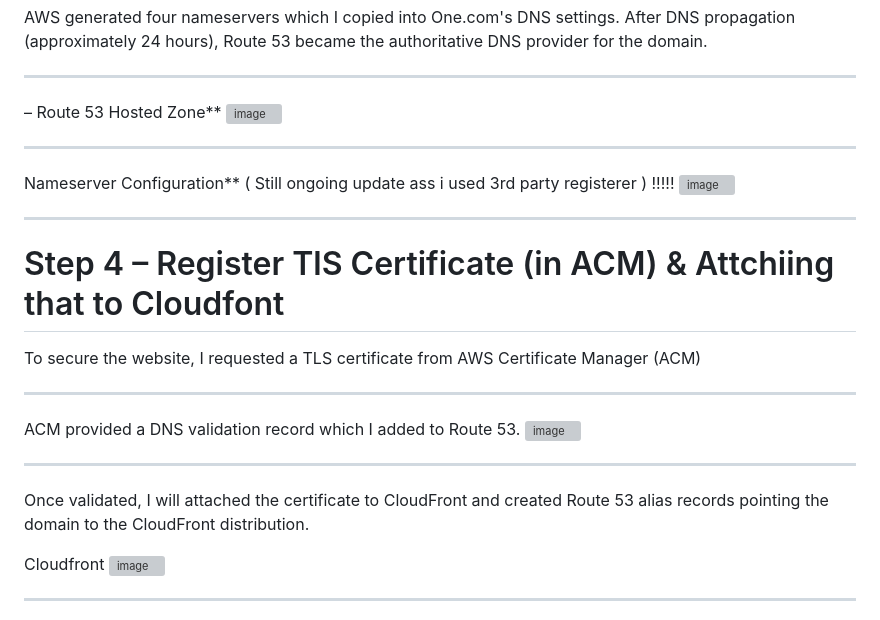
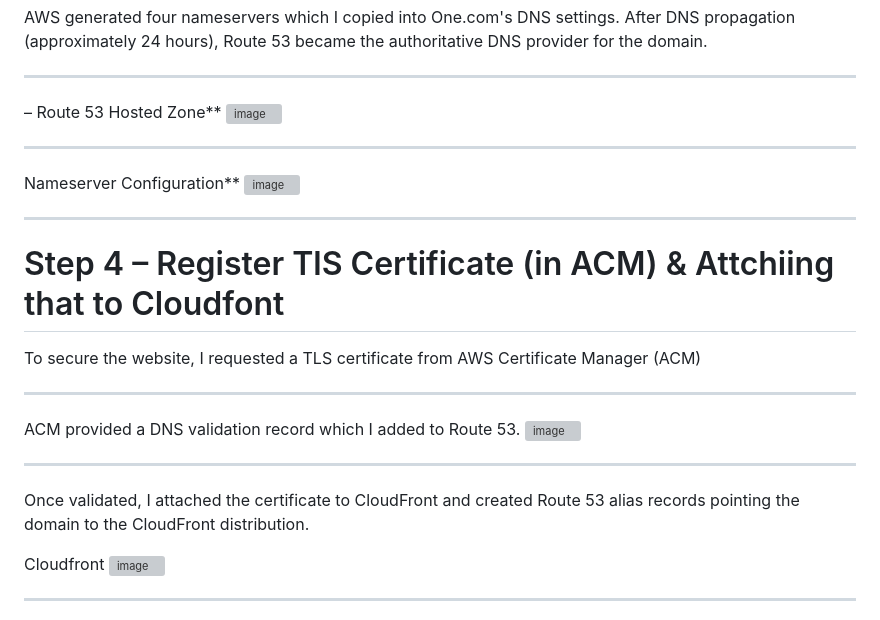
Before and after one commit to daud-rh-cloud/AWS-Serverless-Cloud-Resume-Project, a Markdown page: README.md, the part around the change. Rendered like a GitHub page; grey boxes are pictures that could not be loaded.

```diff
--- a/README.md
+++ b/README.md
@@ -64,7 +64,7 @@ AWS generated four nameservers which I copied into One.com's DNS settings. After
 <img width="1604" height="535" alt="image" src="https://github.com/user-attachments/assets/0fae4eb8-1308-4e0e-8dcb-65b399184afa" />
 
 ---
-Nameserver Configuration** ( Still ongoing update ass i used 3rd party registerer ) !!!!!
+Nameserver Configuration**
 <img width="841" height="714" alt="image" src="https://github.com/user-attachments/assets/ffb43064-9a56-455a-81b4-ca9c6054a77f" />
 
 
@@ -80,7 +80,7 @@ ACM provided a DNS validation record which I added to Route 53.
 <img width="1621" height="522" alt="image" src="https://github.com/user-attachments/assets/e4938ecc-e9d3-48ba-baa4-71fe7e36132c" />
 
 ---
-Once validated, I will attached the certificate to CloudFront and created Route 53 alias records pointing the domain to the CloudFront distribution.
+Once validated, I attached the certificate to CloudFront and created Route 53 alias records pointing the domain to the CloudFront distribution.
 
 Cloudfront
 <img width="1600" height="812" alt="image" src="https://github.com/user-attachments/assets/55333f14-0c6d-4754-aee5-fa7a1d1f0440" />
```
